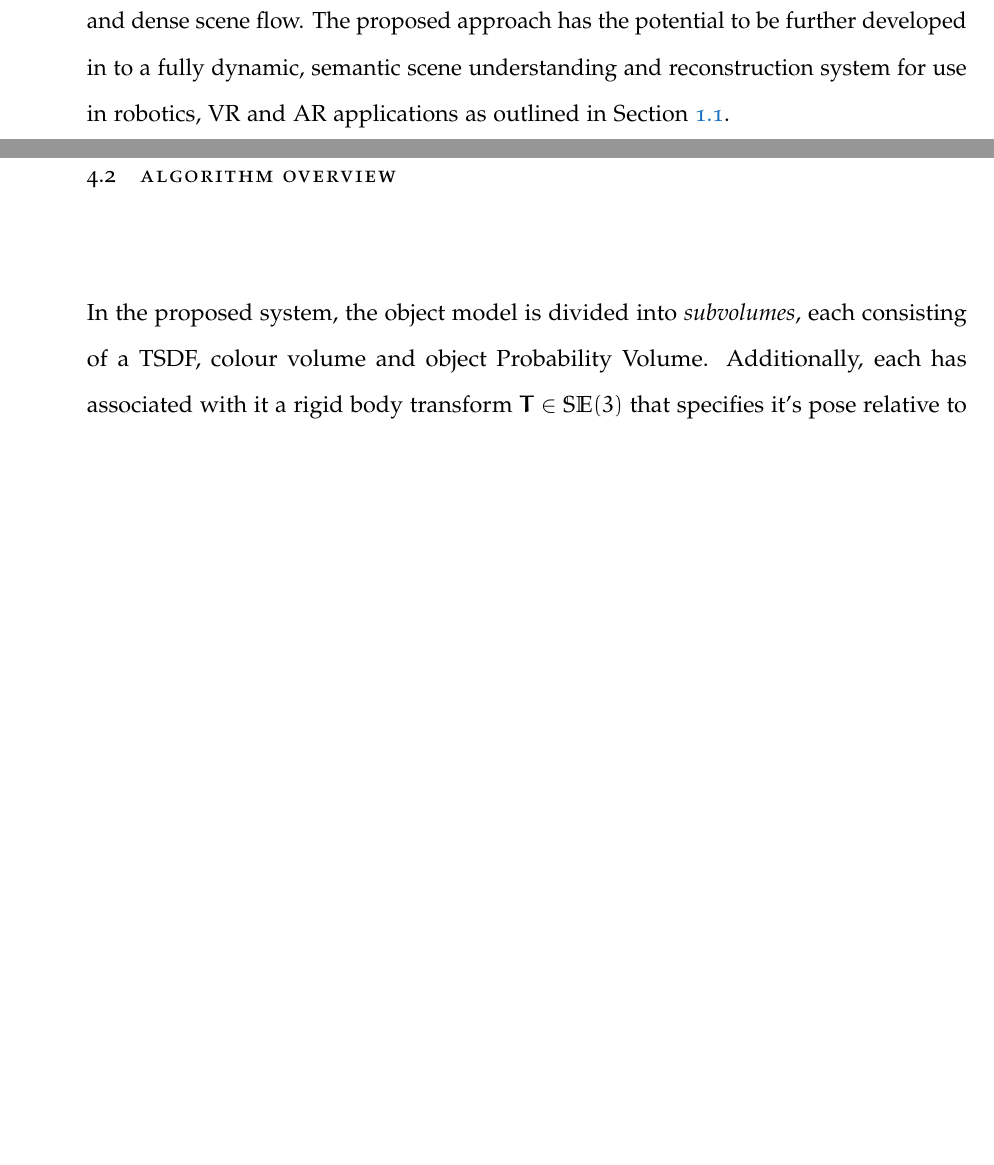
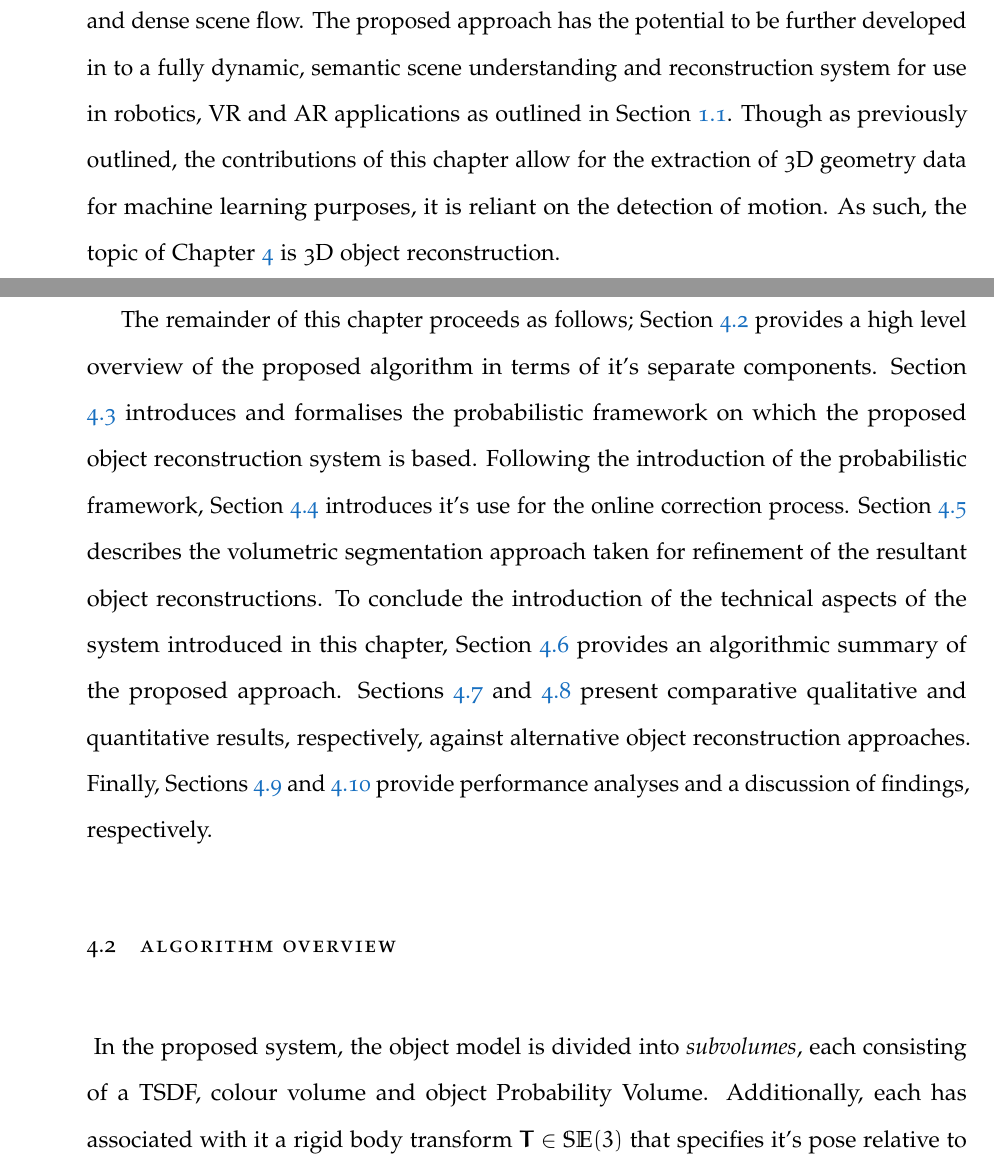
Before and after one commit to JackHunt/Thesis, a LaTeX thesis (thesis.tex, which reads chapters/motion_segmentation.tex, chapters/object_reconstruction.tex): two parts of pages 76 and 80 of 166, joined at a grey line, cut so that both start at the same text, the shorter picture padded with empty space. Compiled offline with pdfLaTeX.

Commit message:
Victor suggestions.

```diff
--- a/chapters/motion_segmentation.tex
+++ b/chapters/motion_segmentation.tex
@@ -1163,6 +1161,7 @@ With the contributions outlined in this work, the proposed approach provides a p
 for further research into problems such as live semantic scene understanding and dense scene
 flow. The proposed approach has the potential to be further developed in to a fully dynamic,
 semantic scene understanding and reconstruction system for use in robotics, VR and AR applications
-as outlined in Section~\ref{sec:intro_scene_recon}.
-
-% TODO: Link in to next chapter.
+as outlined in Section~\ref{sec:intro_scene_recon}. Though as previously outlined, the contributions
+of this chapter allow for the extraction of 3D geometry data for machine learning purposes, it is
+reliant on the detection of motion. As such, the topic of Chapter~\ref{chap:probobj} is 3D object
+reconstruction.
--- a/chapters/object_reconstruction.tex
+++ b/chapters/object_reconstruction.tex
@@ -116,9 +118,21 @@ in the probability volume, with respect to the instantaneous image space probabi
 ~\ref{figure:probobj_prob_maps}. Only those voxels with a posterior higher for the foreground than the
 background are rendered.
 
-% TODO: outline remainder of chapter.
+The remainder of this chapter proceeds as follows; Section~\ref{sec:probobj_alg_overview} provides a high
+level overview of the proposed algorithm in terms of it's separate components. Section
+~\ref{sec:probobj_prob_formulation} introduces and formalises the probabilistic framework on which the
+proposed object reconstruction system is based. Following the introduction of the probabilistic framework,
+Section~\ref{sec:probobj_model_correction} introduces it's use for the online correction process.
+Section~\ref{sec:probobj_segmentation} describes the volumetric segmentation approach taken for refinement
+of the resultant object reconstructions. To conclude the introduction of the technical aspects of the system
+introduced in this chapter, Section~\ref{sec:probobj_pipeline_summary} provides an algorithmic summary of the
+proposed approach. Sections~\ref{sec:probobj_qualitative} and~\ref{sec:probobj_quantitative} present comparative
+qualitative and quantitative results, respectively, against alternative object reconstruction approaches. Finally,
+Sections~\ref{sec:probobj_performance} and~\ref{sec:probobj_discussion} provide performance analyses and a
+discussion of findings, respectively.
 
 \section{Algorithm Overview}
+~\label{sec:probobj_alg_overview}
 In the proposed system, the object model is divided into \textit{subvolumes},
 each consisting of a TSDF, colour volume and object Probability Volume.
 Additionally, each has associated with it a rigid body transform
```
Also changed, not shown: chapters/__latexindent_temp.tex (+1 -1 lines), chapters/introduction.tex (+8 -8 lines), chapters/motion_segmentation.tex (2 more changed lines), chapters/object_reconstruction.tex (9 more changed lines).
